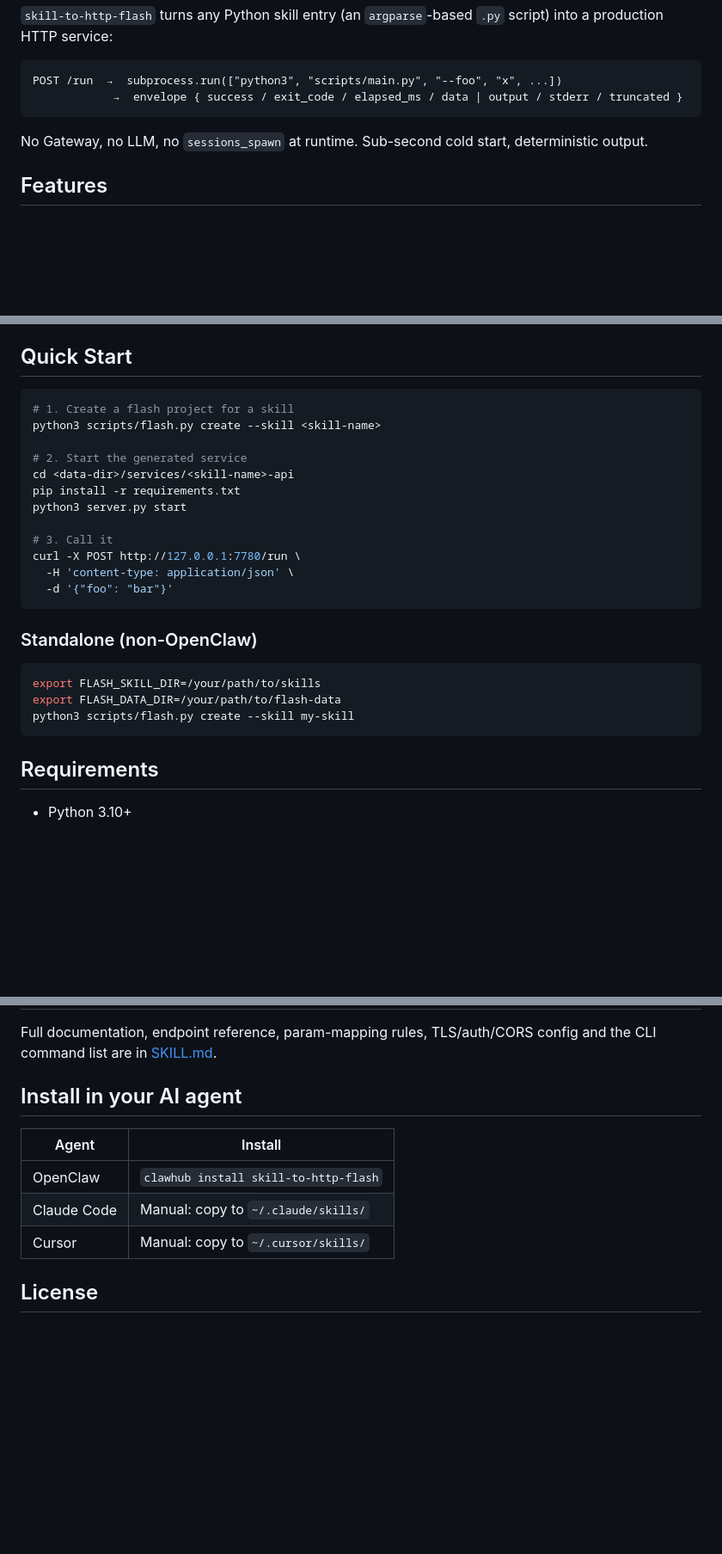
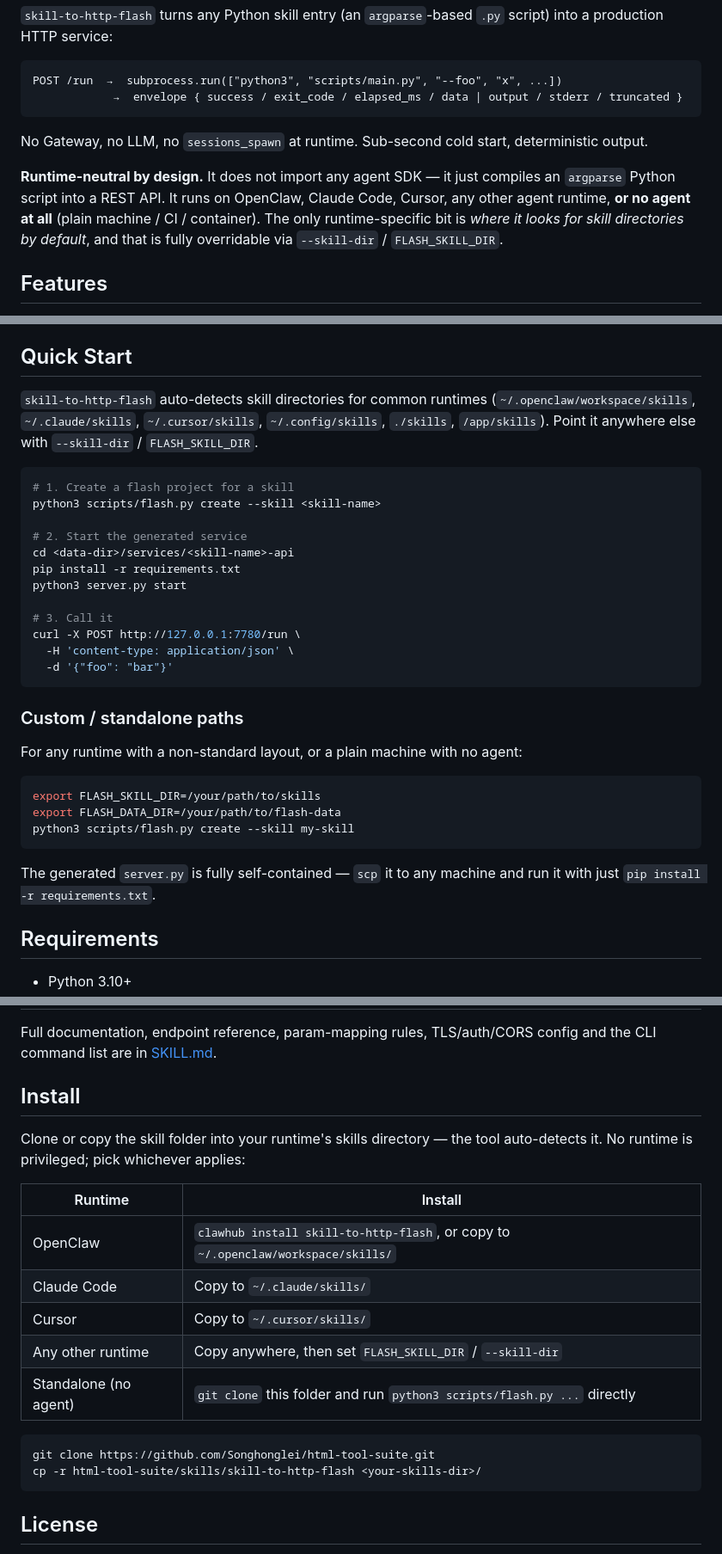
Before and after one commit to Songhonglei/html-tool-suite, a Markdown page: skills/skill-to-http-flash/README.md, 3 parts joined by grey strips. Shown at 86% size. GitHub-like rendering; blank space fills up the shorter version.

Commit message:
docs: runtime-neutral README for skill-to-http-flash

````diff
--- a/skills/skill-to-http-flash/README.md
+++ b/skills/skill-to-http-flash/README.md
@@ -11,6 +11,8 @@ POST /run  →  subprocess.run(["python3", "scripts/main.py", "--foo", "x", ...]
 
 No Gateway, no LLM, no `sessions_spawn` at runtime. Sub-second cold start, deterministic output.
 
+**Runtime-neutral by design.** It does not import any agent SDK — it just compiles an `argparse` Python script into a REST API. It runs on OpenClaw, Claude Code, Cursor, any other agent runtime, **or no agent at all** (plain machine / CI / container). The only runtime-specific bit is *where it looks for skill directories by default*, and that is fully overridable via `--skill-dir` / `FLASH_SKILL_DIR`.
+
 ## Features
 
 - **Subprocess direct execution** — no LLM drift, 100% reproducible, `<2s` cold start
@@ -22,6 +24,11 @@ No Gateway, no LLM, no `sessions_spawn` at runtime. Sub-second cold start, deter
 - **Self-contained output** — generated `server.py` has cert / job store / argv builder / envelope inlined; `scp` it to any machine and run
 
 ## Quick Start
+
+`skill-to-http-flash` auto-detects skill directories for common runtimes
+(`~/.openclaw/workspace/skills`, `~/.claude/skills`, `~/.cursor/skills`,
+`~/.config/skills`, `./skills`, `/app/skills`). Point it anywhere else with
+`--skill-dir` / `FLASH_SKILL_DIR`.
 
 ```bash
 # 1. Create a flash project for a skill
@@ -38,13 +45,18 @@ curl -X POST http://127.0.0.1:7780/run \
   -d '{"foo": "bar"}'
 ```
 
-### Standalone (non-OpenClaw)
+### Custom / standalone paths
+
+For any runtime with a non-standard layout, or a plain machine with no agent:
 
 ```bash
 export FLASH_SKILL_DIR=/your/path/to/skills
 export FLASH_DATA_DIR=/your/path/to/flash-data
 python3 scripts/flash.py create --skill my-skill
 ```
+
+The generated `server.py` is fully self-contained — `scp` it to any machine
+and run it with just `pip install -r requirements.txt`.
 
 ## Requirements
 
@@ -57,13 +69,23 @@ python3 scripts/flash.py create --skill my-skill
 
 Full documentation, endpoint reference, param-mapping rules, TLS/auth/CORS config and the CLI command list are in [SKILL.md](./SKILL.md).
 
-## Install in your AI agent
+## Install
 
-| Agent | Install |
+Clone or copy the skill folder into your runtime's skills directory — the
+tool auto-detects it. No runtime is privileged; pick whichever applies:
+
+| Runtime | Install |
 |---|---|
-| OpenClaw | `clawhub install skill-to-http-flash` |
-| Claude Code | Manual: copy to `~/.claude/skills/` |
-| Cursor | Manual: copy to `~/.cursor/skills/` |
+| OpenClaw | `clawhub install skill-to-http-flash`, or copy to `~/.openclaw/workspace/skills/` |
+| Claude Code | Copy to `~/.claude/skills/` |
+| Cursor | Copy to `~/.cursor/skills/` |
+| Any other runtime | Copy anywhere, then set `FLASH_SKILL_DIR` / `--skill-dir` |
+| Standalone (no agent) | `git clone` this folder and run `python3 scripts/flash.py ...` directly |
+
+```bash
+git clone https://github.com/Songhonglei/html-tool-suite.git
+cp -r html-tool-suite/skills/skill-to-http-flash <your-skills-dir>/
+```
 
 ## License
 
````
